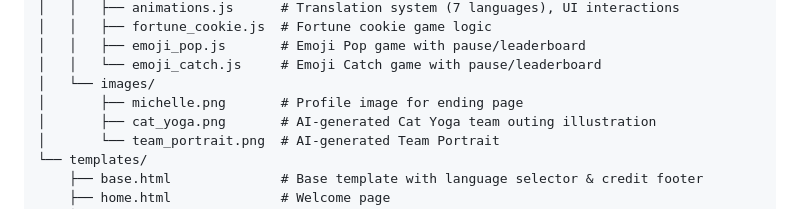
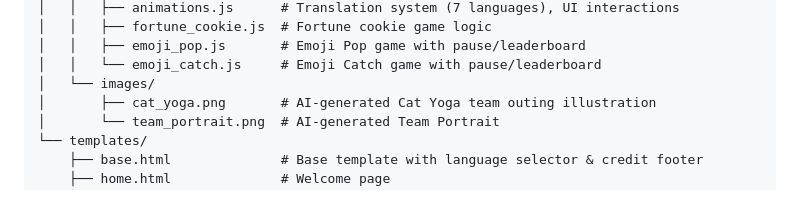
Before and after one commit to rlbl0394/birthday_surprise, a Markdown page: README.md, the part around the change. Rendered like a GitHub page.

```diff
--- a/README.md
+++ b/README.md
@@ -118,7 +118,6 @@ birthday_surprise/
 │   │   ├── emoji_pop.js       # Emoji Pop game with pause/leaderboard
 │   │   └── emoji_catch.js     # Emoji Catch game with pause/leaderboard
 │   └── images/
-│       ├── michelle.png       # Profile image for ending page
 │       ├── cat_yoga.png       # AI-generated Cat Yoga team outing illustration
 │       └── team_portrait.png  # AI-generated Team Portrait
 └── templates/
```
